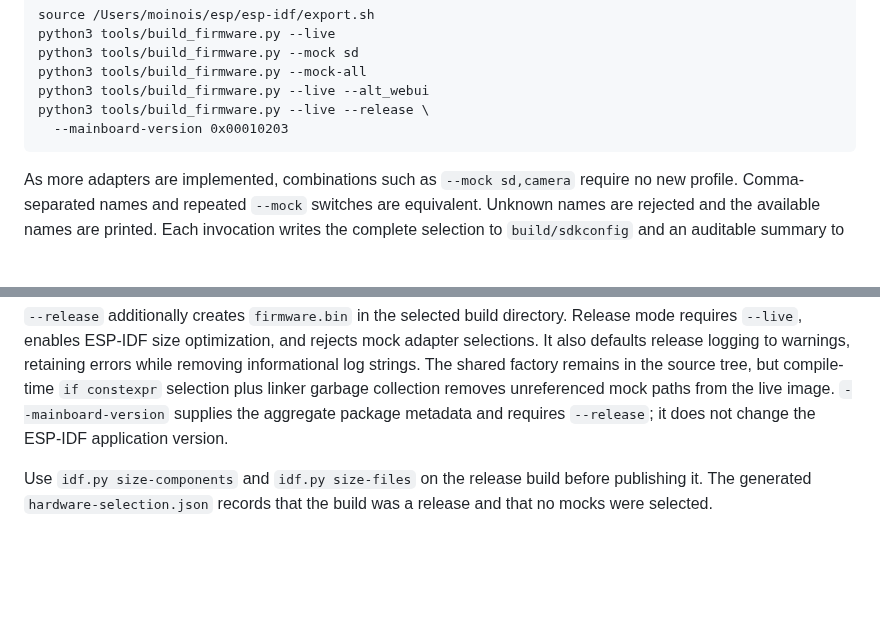
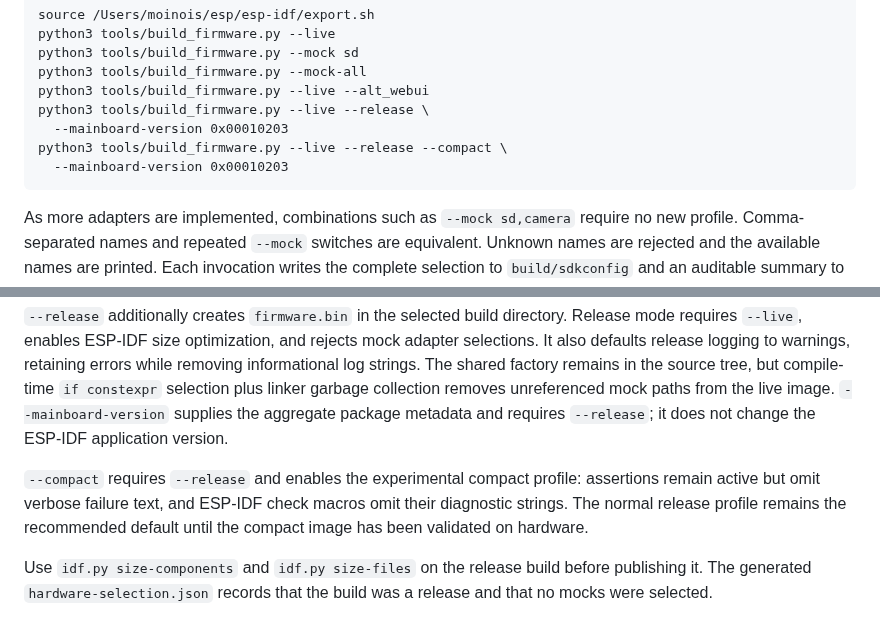
Before and after one commit to moinois/z1-esp32-firmware, a Markdown page: tools/README.md, 2 parts joined by grey strips. Rendered like a GitHub page; blank space fills up the shorter version.

Commit message:
docs(build): document compact release profile
Document the --compact invocation, its release-only constraint, and the diagnostic tradeoff behind silent assertions and check macros. Keep the standard release profile as the recommended default pending hardware validation.

````diff
--- a/tools/README.md
+++ b/tools/README.md
@@ -55,6 +55,8 @@ python3 tools/build_firmware.py --mock-all
 python3 tools/build_firmware.py --live --alt_webui
 python3 tools/build_firmware.py --live --release \
   --mainboard-version 0x00010203
+python3 tools/build_firmware.py --live --release --compact \
+  --mainboard-version 0x00010203
 ```
 
 As more adapters are implemented, combinations such as `--mock sd,camera`
@@ -103,6 +105,11 @@ tree, but compile-time `if constexpr` selection plus linker garbage collection
 removes unreferenced mock paths from the live image. `--mainboard-version`
 supplies the aggregate package metadata and requires `--release`; it does not
 change the ESP-IDF application version.
+
+`--compact` requires `--release` and enables the experimental compact profile:
+assertions remain active but omit verbose failure text, and ESP-IDF check
+macros omit their diagnostic strings. The normal release profile remains the
+recommended default until the compact image has been validated on hardware.
 
 Use `idf.py size-components` and `idf.py size-files` on the release build before
 publishing it. The generated `hardware-selection.json` records that the build
````
